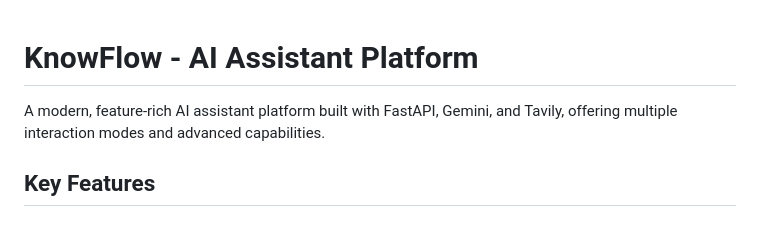
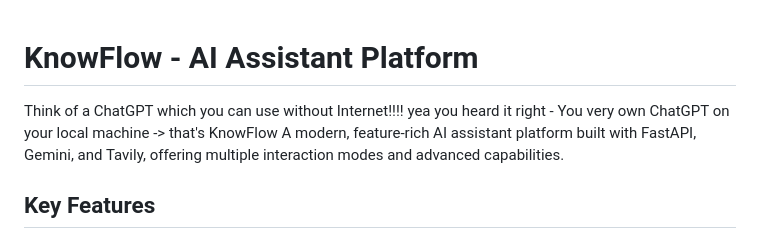
Before and after one commit to shreeistein98/KnowFlow_CG, a Markdown page: README.md, the part around the change. GitHub-like rendering.

```diff
--- a/README.md
+++ b/README.md
@@ -1,5 +1,6 @@
 # KnowFlow - AI Assistant Platform
 
+Think of a ChatGPT which you can use without Internet!!!! yea you heard it right - You very own ChatGPT on your local machine -> that's KnowFlow
 A modern, feature-rich AI assistant platform built with FastAPI, Gemini, and Tavily, offering multiple interaction modes and advanced capabilities.
 
 ## Key Features
```
